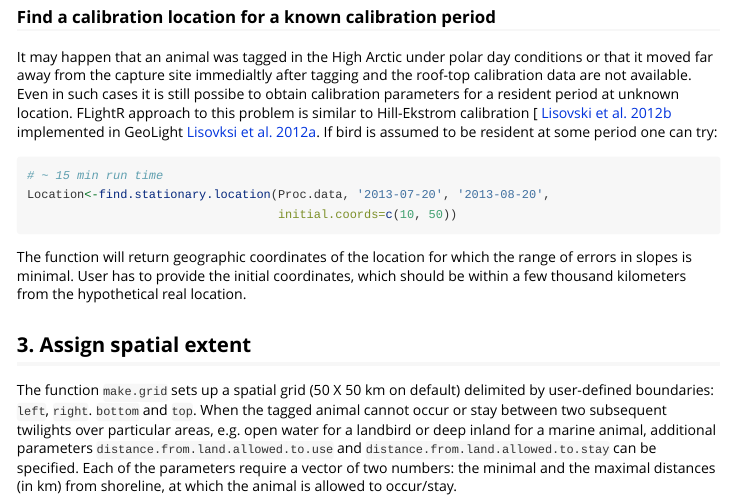
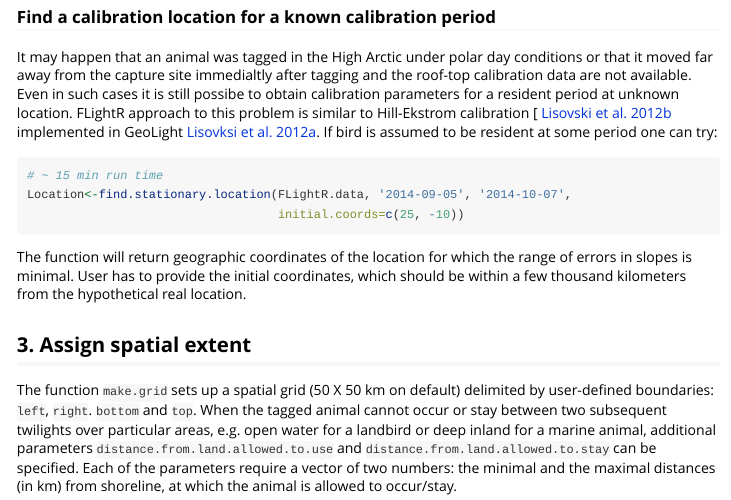
Before and after one commit to eldarrak/FLightR_shrike_vignette, an R Markdown document (code/FLightR_with_shrike_2018.Rmd): the page in a window 1100 px wide, from 3390 px down. Rendered offline with R 4.5, knitr and Pandoc, with nearby package versions; some code elsewhere in the file could not run offline.

Commit message:
text update

````diff
--- a/code/FLightR_with_shrike_2018.Rmd
+++ b/code/FLightR_with_shrike_2018.Rmd
@@ -129,8 +129,8 @@ It may happen that an animal was tagged in the High Arctic under polar day condi
 [Lisovski et al. 2012b](#lisovski_2012b) implemented in GeoLight [Lisovksi et al. 2012a](#lisovski_2012a). If bird is assumed to be resident at some period one can try:
 ```{r, eval=FALSE}
 # ~ 15 min run time
-Location<-find.stationary.location(Proc.data, '2013-07-20', '2013-08-20',
-                                   initial.coords=c(10, 50))
+Location<-find.stationary.location(FLightR.data, '2014-09-05', '2014-10-07',
+                                   initial.coords=c(25, -10))
 ```
 The function will return geographic coordinates of the location for which the range of errors in slopes is minimal. User has to provide the initial coordinates, which should be within a few thousand kilometers from the hypothetical real location.
 
````
